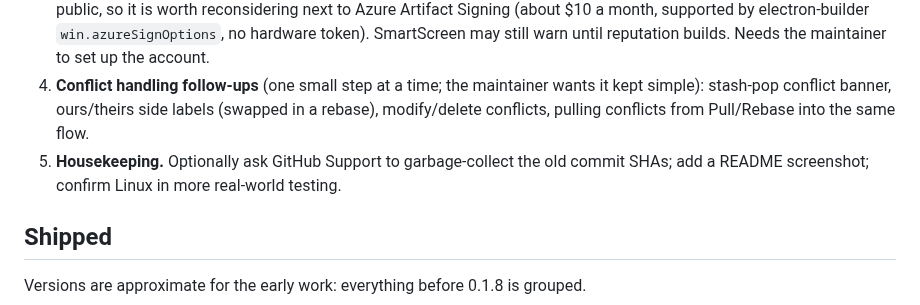
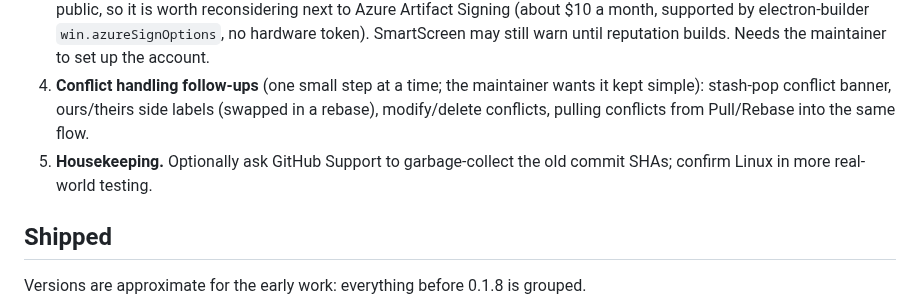
Before and after one commit to benfo/oak, a Markdown page: ROADMAP.md, the part around the change. Rendered like a GitHub page.

Commit message:
Drop the done README screenshot item from the roadmap

```diff
--- a/ROADMAP.md
+++ b/ROADMAP.md
@@ -36,7 +36,7 @@ Lessons for any future history rewrite or tag move:
 2. **Agent contributions (first pass done).** `AGENTS.md` is now contributor-facing (design rules, keyboard model, tokens, checks, no releases or deploys). The maintainer's personal workflow lives in gitignored `AGENTS.local.md` (plus a `CLAUDE.local.md` import, both listed in `.git/info/exclude`), which `AGENTS.md` tells any agent to read, so a fresh clone needs them recreated. Still open: decide how to check that agent-written PRs follow the rules (PR template checklist, CI), and whether `AGENTS.md` should be shorter.
 3. **Code signing.** Windows marks downloads with Mark of the Web, so users must Unblock the installer (the website explains the workarounds). The real fix is signing. SignPath Foundation is free for open-source projects and Oak is now public, so it is worth reconsidering next to Azure Artifact Signing (about $10 a month, supported by electron-builder `win.azureSignOptions`, no hardware token). SmartScreen may still warn until reputation builds. Needs the maintainer to set up the account.
 4. **Conflict handling follow-ups** (one small step at a time; the maintainer wants it kept simple): stash-pop conflict banner, ours/theirs side labels (swapped in a rebase), modify/delete conflicts, pulling conflicts from Pull/Rebase into the same flow.
-5. **Housekeeping.** Optionally ask GitHub Support to garbage-collect the old commit SHAs; add a README screenshot; confirm Linux in more real-world testing.
+5. **Housekeeping.** Optionally ask GitHub Support to garbage-collect the old commit SHAs; confirm Linux in more real-world testing.
 
 ## Shipped
 
```
